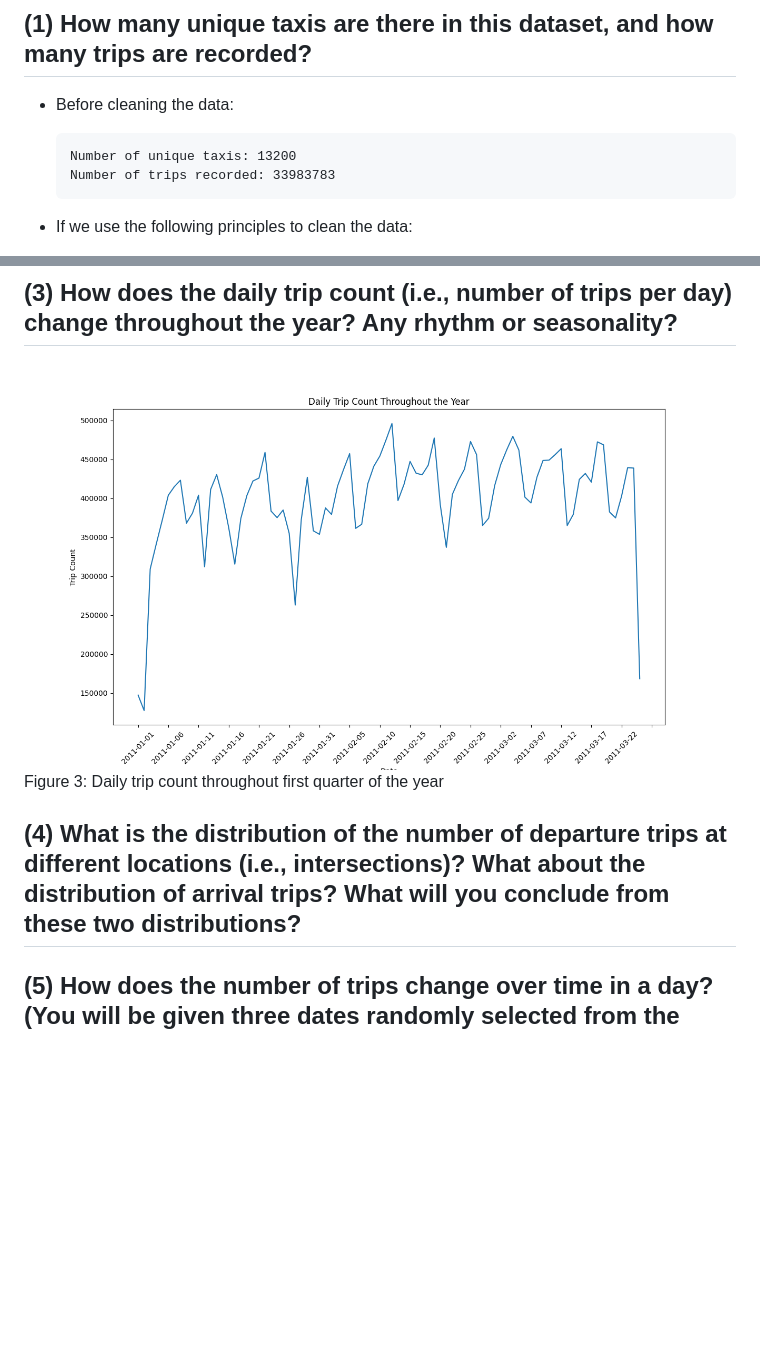
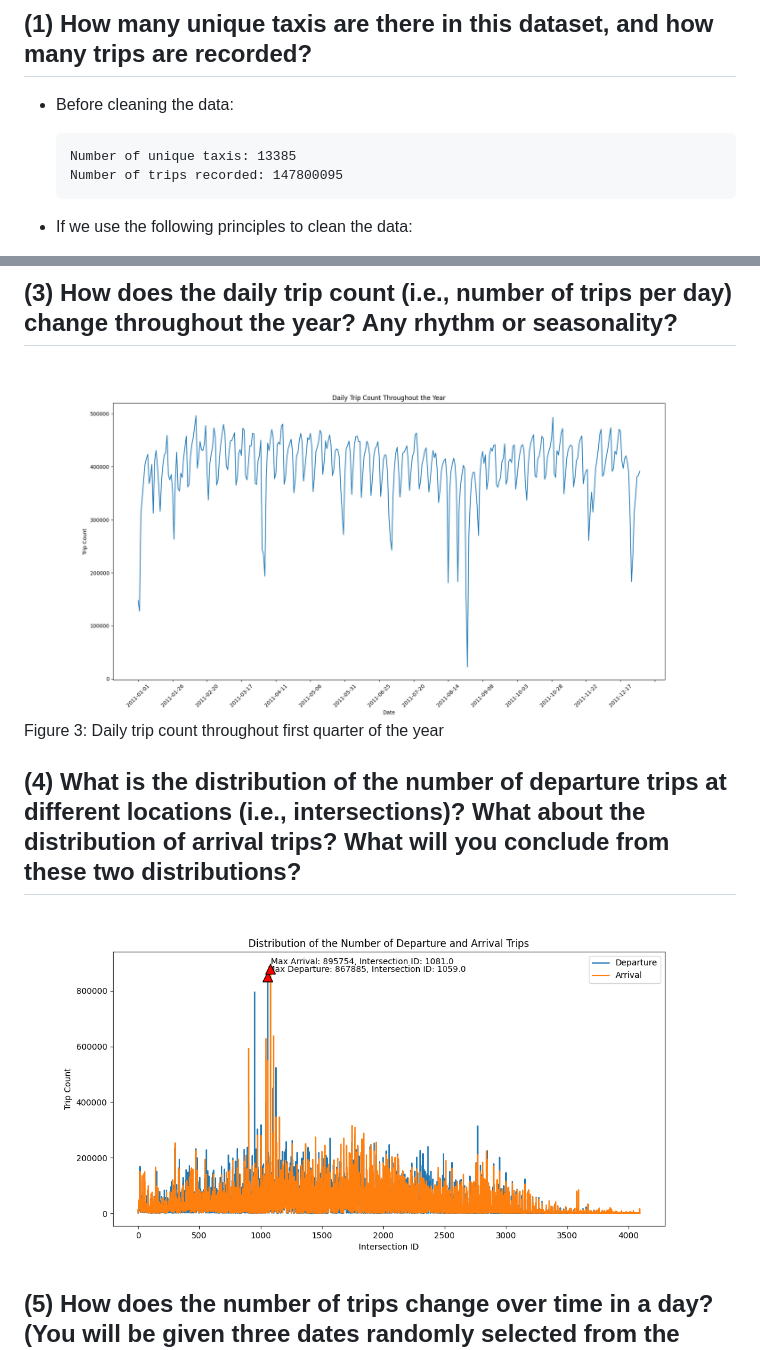
Before and after one commit to pzq123456/LSGI524A, a Markdown page: assiment2/24037665g_PanZhiQing.md, 2 parts joined by grey strips. Rendered like a GitHub page; pictures changed too: assiment2/img/p3.png, assiment2/img/p4.png (added); blank space fills up the shorter version.

````diff
--- a/assiment2/24037665g_PanZhiQing.md
+++ b/assiment2/24037665g_PanZhiQing.md
@@ -6,8 +6,8 @@
 
 - Before cleaning the data:
     ```
-    Number of unique taxis: 13200
-    Number of trips recorded: 33983783
+    Number of unique taxis: 13385
+    Number of trips recorded: 147800095
     ```
 
 - If we use the following principles to clean the data:
@@ -56,6 +57,8 @@ Figure 3: Daily trip count throughout first quarter of the year
 
 ## (4) What is the distribution of the number of departure trips at different locations (i.e., intersections)? What about the distribution of arrival trips? What will you conclude from these two distributions?
 
+![image](./img/p4.png)
+
 ## (5) How does the number of trips change over time in a day? (You will be given three dates randomly selected from the dataset, and then plot the hourly variation of trips from the perspective of local time).
 
 ## (6) What is the probability distribution of the trip distance (measured as straight-line distance)? How about travel time (i.e., trip duration)? What will you conclude from these two distributions?
````
Also changed, not shown: other parts of assiment2/24037665g_PanZhiQing.md (+18 -17 lines), project/README.md (added, +135 -0 lines), project/report1.md (added, +81 -0 lines), assiment2/img/p1.png, assiment2/img/p2.png, project/project.md (renamed from project.md), 8 other files.
